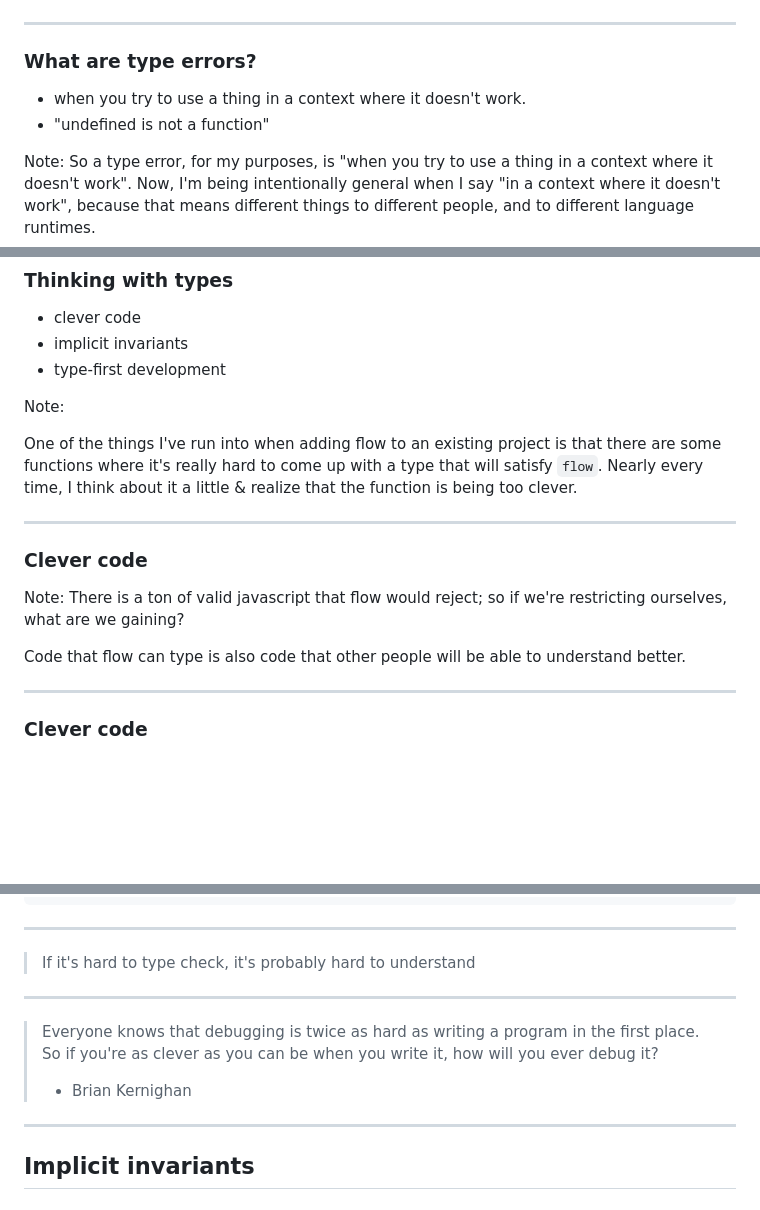
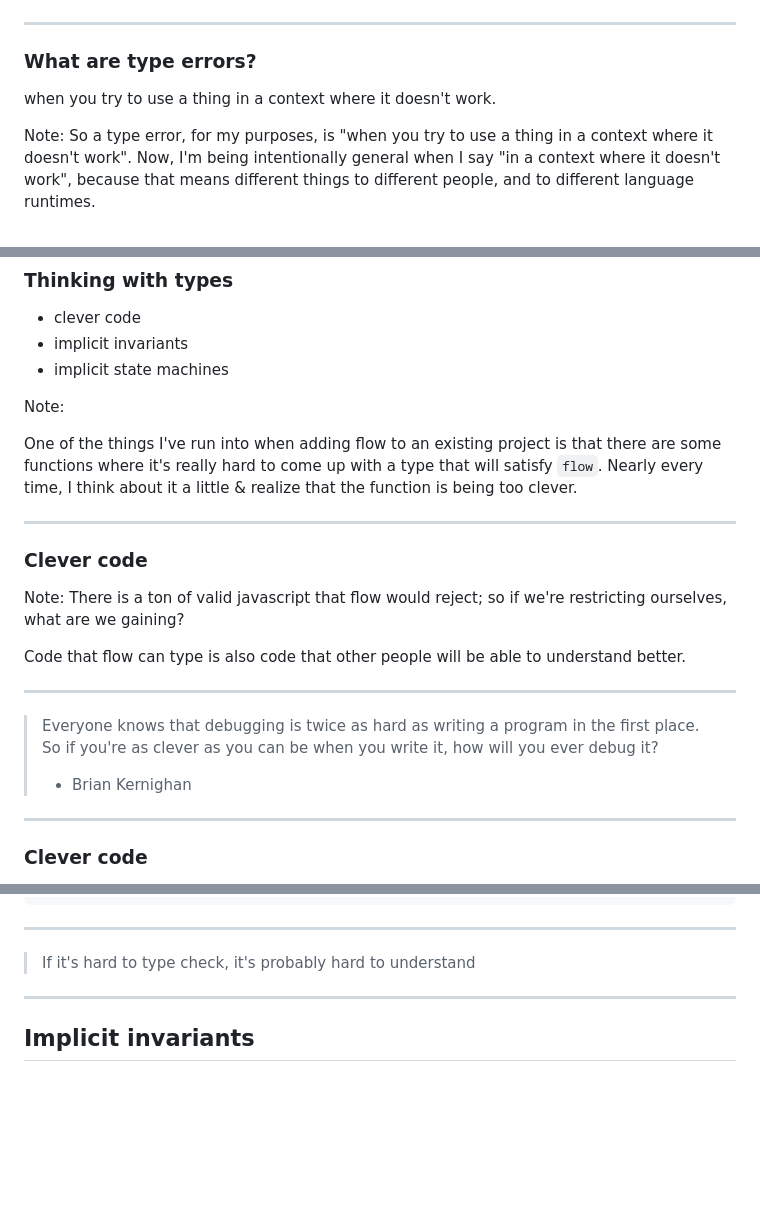
Before and after one commit to jaredly/type-systems-js-dev, a Markdown page: rev/index.md, 3 parts joined by grey strips. GitHub-like rendering; blank space fills up the shorter version.

```diff
--- a/rev/index.md
+++ b/rev/index.md
@@ -83,8 +83,7 @@ type.
 
 ### What are type errors?
 
-- when you try to use a thing in a context where it doesn't work.
-- "undefined is not a function"
+when you try to use a thing in a context where it doesn't work.
 
 Note: So a type error, for my purposes, is "when you try to use a thing in a
 context where it doesn't work". Now, I'm being intentionally general when I
@@ -473,7 +480,7 @@ But now I want to talk about how it will change the way you program.
 
 - clever code
 - implicit invariants
-- type-first development
+- implicit state machines
 
 Note:
 
@@ -491,6 +498,12 @@ restricting ourselves, what are we gaining?
 
 Code that flow can type is also code that other people will be able to
 understand better.
+
+---
+
+> Everyone knows that debugging is twice as hard as writing a program in the first place.
+> So if you're as clever as you can be when you write it, how will you ever debug it?
+> - Brian Kernighan
 
 ---
 
@@ -534,27 +547,6 @@ unclever
 ---
 
 > If it's hard to type check, it's probably hard to understand
-
----
-
-<!--
-## Write unclever code
-
-If you're at your most clever when you write the code, what hope do you have
-of debugging it later?
-
-- - -
-
-> If you're having a hard time writing the type of an object or function,
-> maybe it's too clever.
-
-- - -
-
--->
-
-> Everyone knows that debugging is twice as hard as writing a program in the first place.
-> So if you're as clever as you can be when you write it, how will you ever debug it?
-> - Brian Kernighan
 
 ---
 
```
Also changed, not shown: other parts of rev/index.md (+36 -31 lines), rev/images/not_work.jpg (added), rev/images/works.jpg (added).
